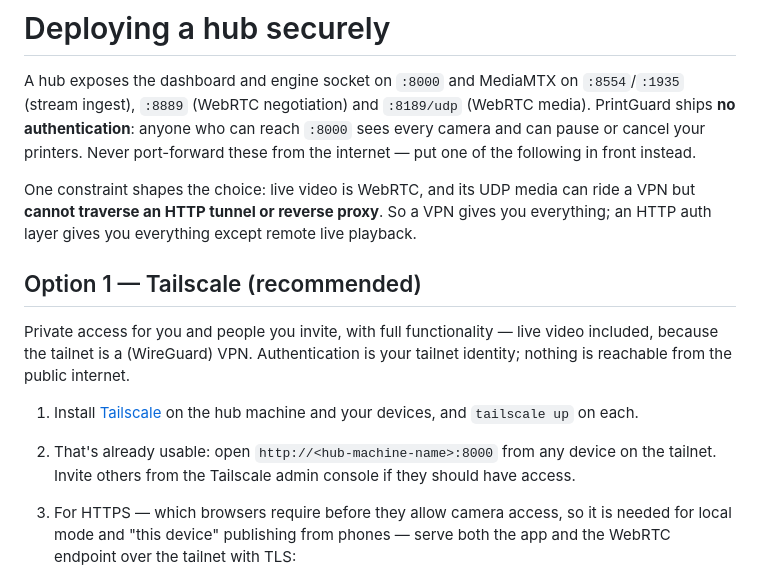
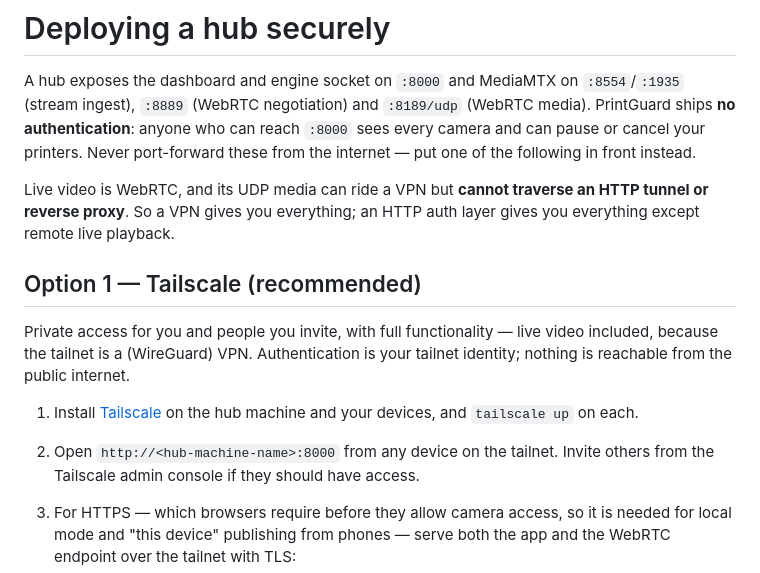
Before and after one commit to oliverbravery/PrintGuard, a Markdown page: docs/deployment.md, the part around the change. Drawn GitHub-style.

Commit message:
Refine deployment documentation for clarity and conciseness

```diff
--- a/docs/deployment.md
+++ b/docs/deployment.md
@@ -6,7 +6,7 @@ ships **no authentication**: anyone who can reach `:8000` sees every camera and
 or cancel your printers. Never port-forward these from the internet — put one of the
 following in front instead.
 
-One constraint shapes the choice: live video is WebRTC, and its UDP media can ride a VPN
+Live video is WebRTC, and its UDP media can ride a VPN
 but **cannot traverse an HTTP tunnel or reverse proxy**. So a VPN gives you everything;
 an HTTP auth layer gives you everything except remote live playback.
 
@@ -18,7 +18,7 @@ identity; nothing is reachable from the public internet.
 
 1. Install [Tailscale](https://tailscale.com/download) on the hub machine and your
    devices, and `tailscale up` on each.
-2. That's already usable: open `http://<hub-machine-name>:8000` from any device on the
+2. Open `http://<hub-machine-name>:8000` from any device on the
    tailnet. Invite others from the Tailscale admin console if they should have access.
 3. For HTTPS — which browsers require before they allow camera access, so it is needed
    for local mode and "this device" publishing from phones — serve both the app and the
```
